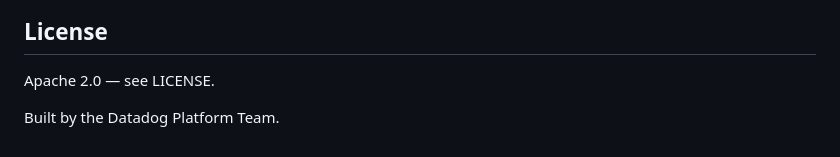
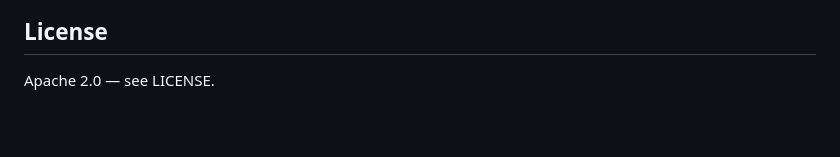
Before and after one commit to platinummonkey/switchboard, a Markdown page: README.md, the part around the change. GitHub-like rendering; blank space fills up the shorter version.

Commit message:
Remove team attribution from README
Removed the 'Built by the Datadog Platform Team' line from the README.

```diff
--- a/README.md
+++ b/README.md
@@ -379,5 +379,3 @@ switchboard/
 ## License
 
 Apache 2.0 — see LICENSE.
-
-Built by the Datadog Platform Team.
```
